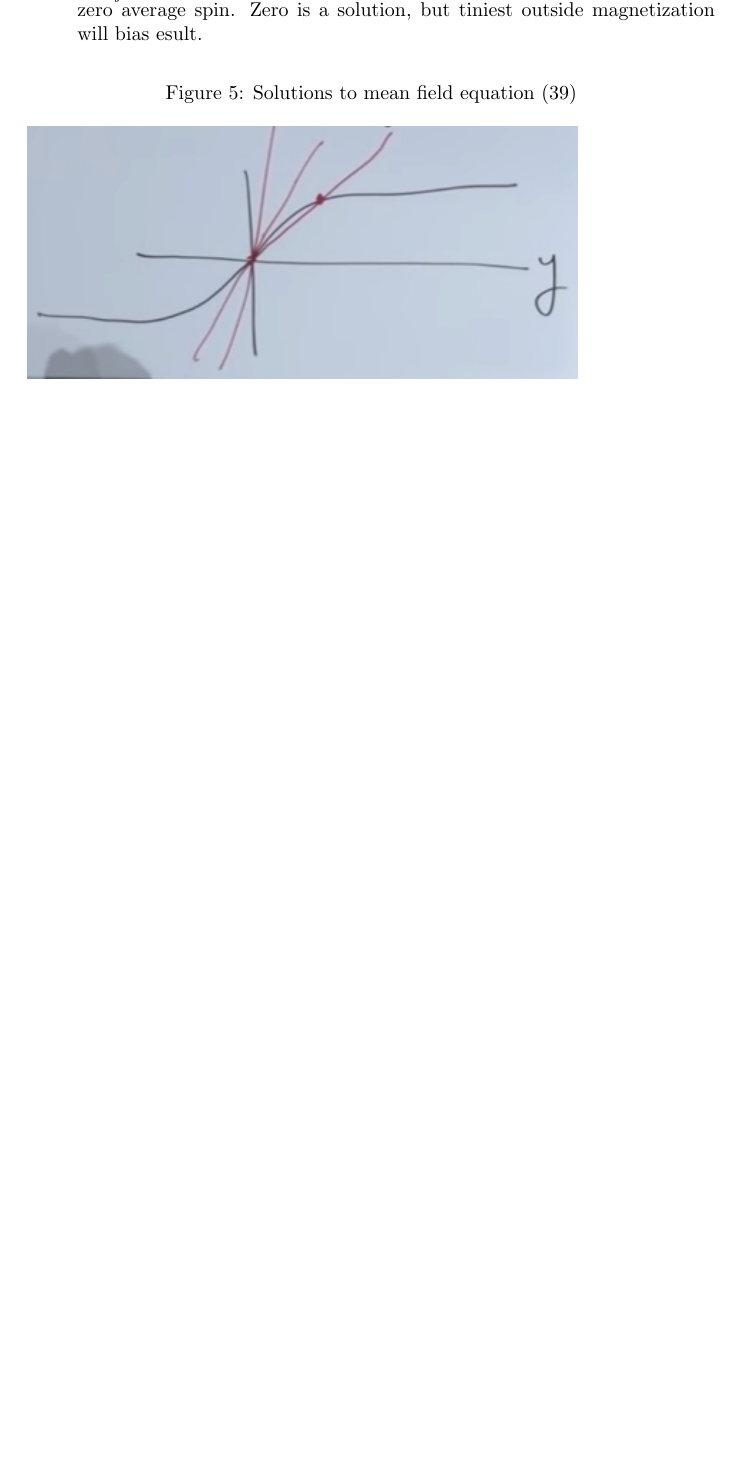
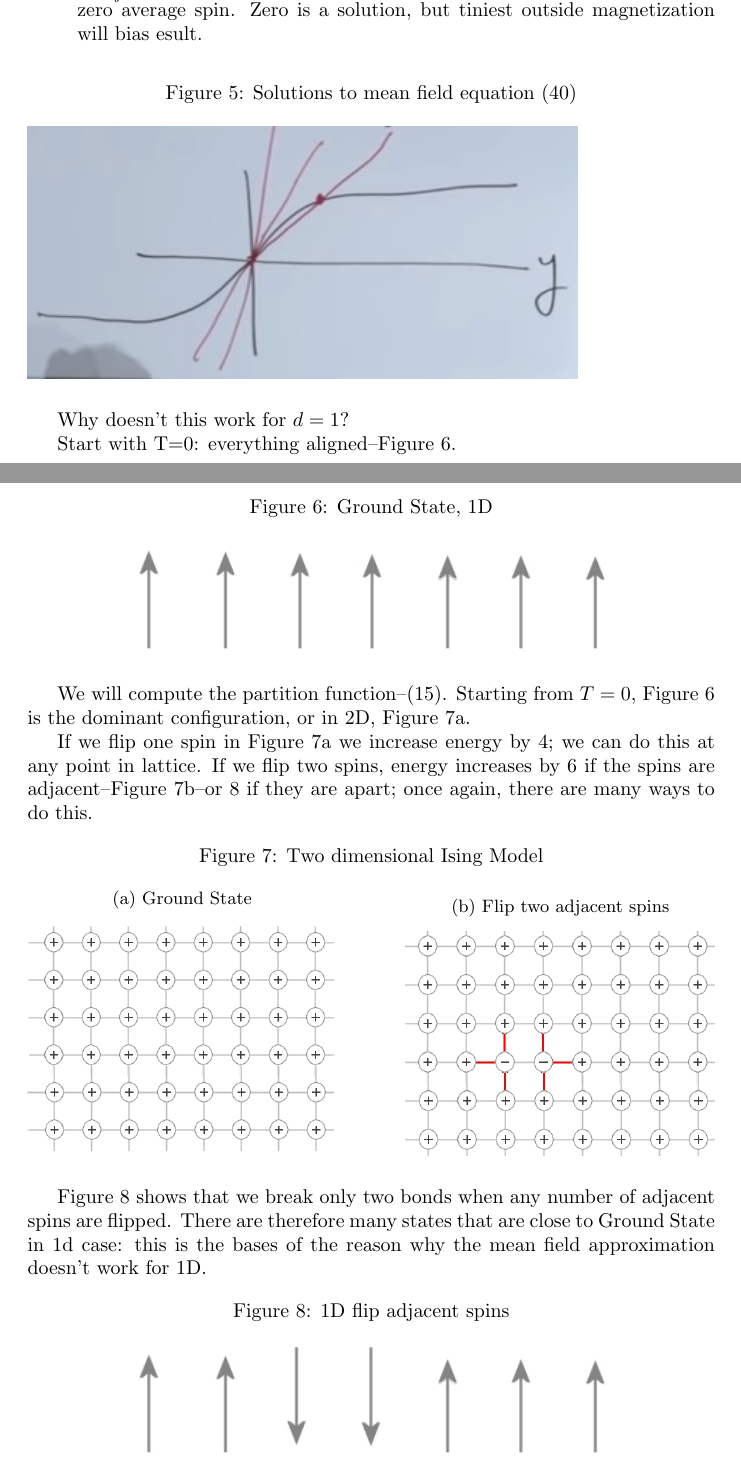
Before and after one commit to weka511/complexity, a LaTeX paper (tm/sm.tex): part of page 25 of 26 before the commit and two parts of pages 25 and 26 of 28 after it, the two joined at a grey line, cut so that both start at the same text, the shorter picture padded with empty space. Compiled offline with pdfLaTeX.

Commit message:
Added last 30 minutes of Ising lecture

```diff
--- a/tm/sm.tex
+++ b/tm/sm.tex
@@ -792,3 +792,40 @@ Figure \ref{fig:tanh_mean_field} exhibits a phase-transition at $T=2dj$; a non z
 	\caption{Solutions to mean field equation (\ref{eq:tanh_mean_field})}\label{fig:tanh_mean_field}
 	\includegraphics[width=0.8\textwidth]{tanh_mean_field}
 \end{figure}
+
+Why doesn't this work for $d=1$?
+
+Start with T=0: everything aligned--Figure \ref{fig:T:zero:aligned}.
+
+\begin{figure}[H]
+	\centering
+	\caption{Ground State, 1D}\label{fig:T:zero:aligned}
+	\includegraphics[width=0.7\textwidth]{T_zero_aligned}
+\end{figure}
+
+ We will compute the partition function--(\ref{eq:partition:function}). Starting from $T=0$, Figure \ref{fig:T:zero:aligned} is the dominant configuration, or in 2D, Figure \ref{fig:2d:t0}.
+
+ If we flip one spin in Figure \ref{fig:2d:t0} we increase energy by 4; we can do this at any point in lattice. If we flip two spins, energy increases by 6 if the spins are adjacent--Figure \ref{fig:2d:adjacent}--or 8 if they are apart; once again, there are many ways to do this.
+
+ \begin{figure}[H]
+ 	\caption{Two dimensional Ising Model}
+ 	\begin{subfigure}[b]{0.45\textwidth}
+ 		\centering
+ 		\caption{Ground State}
+ 		\includegraphics[width=\textwidth]{ising2D0}\label{fig:2d:t0}
+ 	\end{subfigure}
+ 	\hfill
+ 	\begin{subfigure}[b]{0.45\textwidth}
+ 		\centering
+ 		\caption{Flip two adjacent spins}\label{fig:2d:adjacent}
+ 		\includegraphics[width=\textwidth]{ising2D2a}
+ 	\end{subfigure}
+ \end{figure}
+
+Figure \ref{fig:1D:flip_adjacent} shows that we break only two bonds when any number of adjacent spins are flipped. There are therefore many states that are close to Ground State in 1d case: this is the bases of the reason why the mean field approximation doesn't work for 1D.
+
+\begin{figure}[H]
+	\center
+	\caption{1D flip adjacent spins}\label{fig:1D:flip_adjacent}
+	\includegraphics[width=0.7\textwidth]{T_zero_aligned_flip}
+\end{figure}
```
Also changed, not shown: tm/figs/T_zero_aligned.jpg (added), tm/figs/T_zero_aligned_flip.jpg (added), tm/figs/ising2D0.jpg (added), tm/figs/ising2D2a.jpg (added), tm/figs/tanh_mean_field_B.jpg (added), tm/sm.tex (17 more changed lines).
